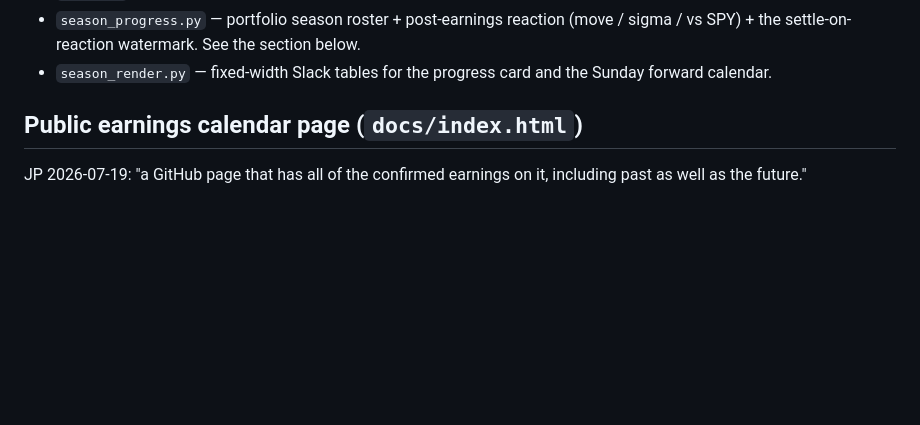
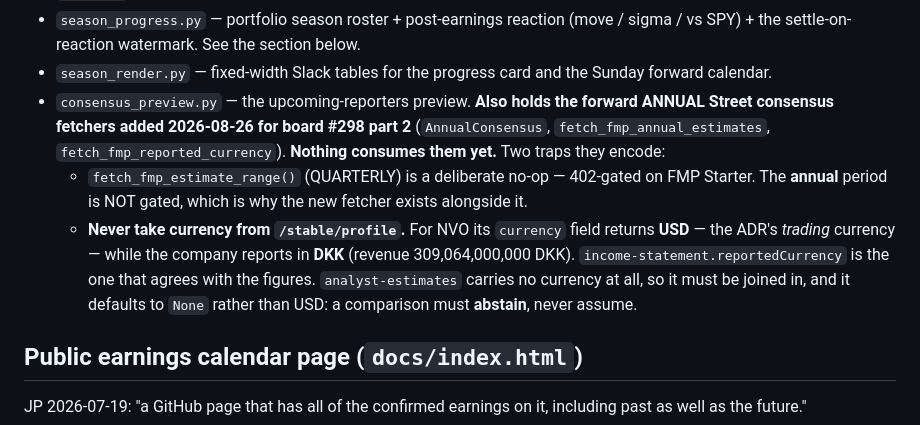
Before and after one commit to jroypeterson/earnings-agent, a Markdown page: CLAUDE.md, the part around one of its changes. Rendered like a GitHub page; blank space fills up the shorter version.

```diff
--- a/CLAUDE.md
+++ b/CLAUDE.md
@@ -362,6 +398,18 @@ Same keys as above (minus the JSON-blob form of Google creds — local uses the
 - `scripts/migrate_ticktick_tags.py` — one-shot: strip legacy `[REPORTED] ` title prefixes and apply sector / Position / `Reported` tags beyond the reconcile's window.
 - `season_progress.py` — portfolio season roster + post-earnings reaction (move / sigma / vs SPY) + the settle-on-reaction watermark. See the section below.
 - `season_render.py` — fixed-width Slack tables for the progress card and the Sunday forward calendar.
+- `consensus_preview.py` — the upcoming-reporters preview. **Also holds the forward ANNUAL
+  Street consensus fetchers added 2026-08-26 for board #298 part 2** (`AnnualConsensus`,
+  `fetch_fmp_annual_estimates`, `fetch_fmp_reported_currency`). **Nothing consumes them yet.**
+  Two traps they encode:
+  - `fetch_fmp_estimate_range()` (QUARTERLY) is a deliberate no-op — 402-gated on FMP Starter.
+    The **annual** period is NOT gated, which is why the new fetcher exists alongside it.
+  - **Never take currency from `/stable/profile`.** For NVO its `currency` field returns **USD**
+    — the ADR's *trading* currency — while the company reports in **DKK** (revenue
+    309,064,000,000 DKK). `income-statement.reportedCurrency` is the one that agrees with the
+    figures. `analyst-estimates` carries no currency at all, so it must be joined in, and it
+    defaults to `None` rather than USD: a comparison must **abstain**, never assume.
+
 
 ## Public earnings calendar page (`docs/index.html`)
 
```
Also changed, not shown: other parts of CLAUDE.md (+37 -1 lines).
